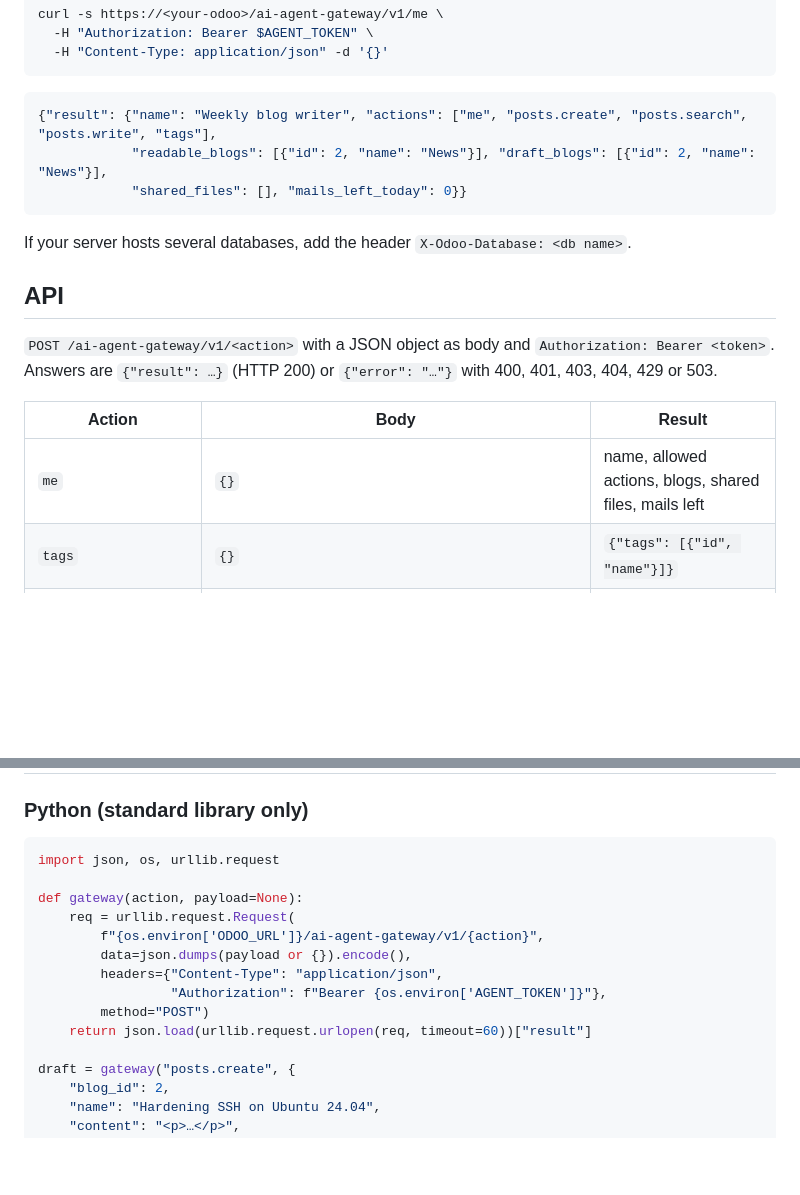
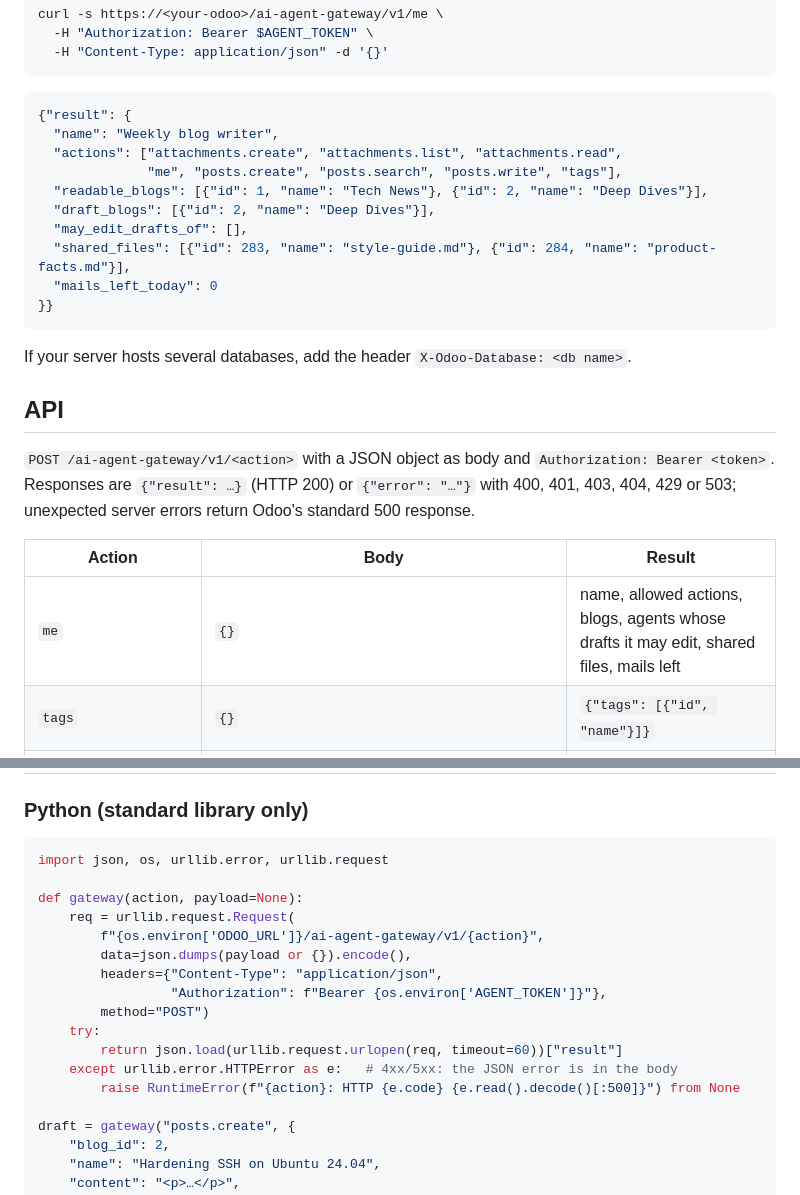
Before and after one commit to jz-webservices/odoo-ai-agent-gateway, a Markdown page: README.md, 2 parts joined by grey strips. GitHub-like rendering; blank space fills up the shorter version.

````diff
--- a/README.md
+++ b/README.md
@@ -82,9 +94,16 @@ curl -s https://<your-odoo>/ai-agent-gateway/v1/me \
 ```
 
 ```json
-{"result": {"name": "Weekly blog writer", "actions": ["me", "posts.create", "posts.search", "posts.write", "tags"],
-            "readable_blogs": [{"id": 2, "name": "News"}], "draft_blogs": [{"id": 2, "name": "News"}],
-            "shared_files": [], "mails_left_today": 0}}
+{"result": {
+  "name": "Weekly blog writer",
+  "actions": ["attachments.create", "attachments.list", "attachments.read",
+              "me", "posts.create", "posts.search", "posts.write", "tags"],
+  "readable_blogs": [{"id": 1, "name": "Tech News"}, {"id": 2, "name": "Deep Dives"}],
+  "draft_blogs": [{"id": 2, "name": "Deep Dives"}],
+  "may_edit_drafts_of": [],
+  "shared_files": [{"id": 283, "name": "style-guide.md"}, {"id": 284, "name": "product-facts.md"}],
+  "mails_left_today": 0
+}}
 ```
 
 If your server hosts several databases, add the header `X-Odoo-Database: <db name>`.
@@ -92,11 +111,12 @@ If your server hosts several databases, add the header `X-Odoo-Database: <db nam
 ## API
 
 `POST /ai-agent-gateway/v1/<action>` with a JSON object as body and `Authorization: Bearer <token>`.
-Answers are `{"result": …}` (HTTP 200) or `{"error": "…"}` with 400, 401, 403, 404, 429 or 503.
+Responses are `{"result": …}` (HTTP 200) or `{"error": "…"}` with 400, 401, 403, 404, 429 or 503;
+unexpected server errors return Odoo's standard 500 response.
 
 | Action | Body | Result |
 |---|---|---|
-| `me` | `{}` | name, allowed actions, blogs, shared files, mails left |
+| `me` | `{}` | name, allowed actions, blogs, agents whose drafts it may edit, shared files, mails left |
 | `tags` | `{}` | `{"tags": [{"id", "name"}]}` |
 | `posts.search` | `blog_id`, optional `published`, `name_like` (SQL `LIKE` pattern), `created_after` (`YYYY-MM-DD HH:MM:SS` UTC), `fields`, `order` (`create_date desc` / `post_date desc`), `limit` (1–30) | `{"posts": [...]}` |
 | `posts.create` | `blog_id`, `name`, `content` (HTML), optional `subtitle`, `tag_ids`, `website_meta_title`, `website_meta_description`, `cover_properties` | `{"id", "website_url", "is_published": false}` |
@@ -114,7 +134,7 @@ Readable post fields: `id`, `name`, `subtitle`, `content`, `website_url`, `websi
 ### Python (standard library only)
 
 ```python
-import json, os, urllib.request
+import json, os, urllib.error, urllib.request
 
 def gateway(action, payload=None):
     req = urllib.request.Request(
@@ -123,7 +143,10 @@ def gateway(action, payload=None):
         headers={"Content-Type": "application/json",
                  "Authorization": f"Bearer {os.environ['AGENT_TOKEN']}"},
         method="POST")
-    return json.load(urllib.request.urlopen(req, timeout=60))["result"]
+    try:
+        return json.load(urllib.request.urlopen(req, timeout=60))["result"]
+    except urllib.error.HTTPError as e:   # 4xx/5xx: the JSON error is in the body
+        raise RuntimeError(f"{action}: HTTP {e.code} {e.read().decode()[:500]}") from None
 
 draft = gateway("posts.create", {
     "blog_id": 2,
````
Also changed, not shown: other parts of README.md (+23 -11 lines), docs/images/agent-form.png, docs/images/call-log.png, docs/images/token-dialog.png, 4 other files.
